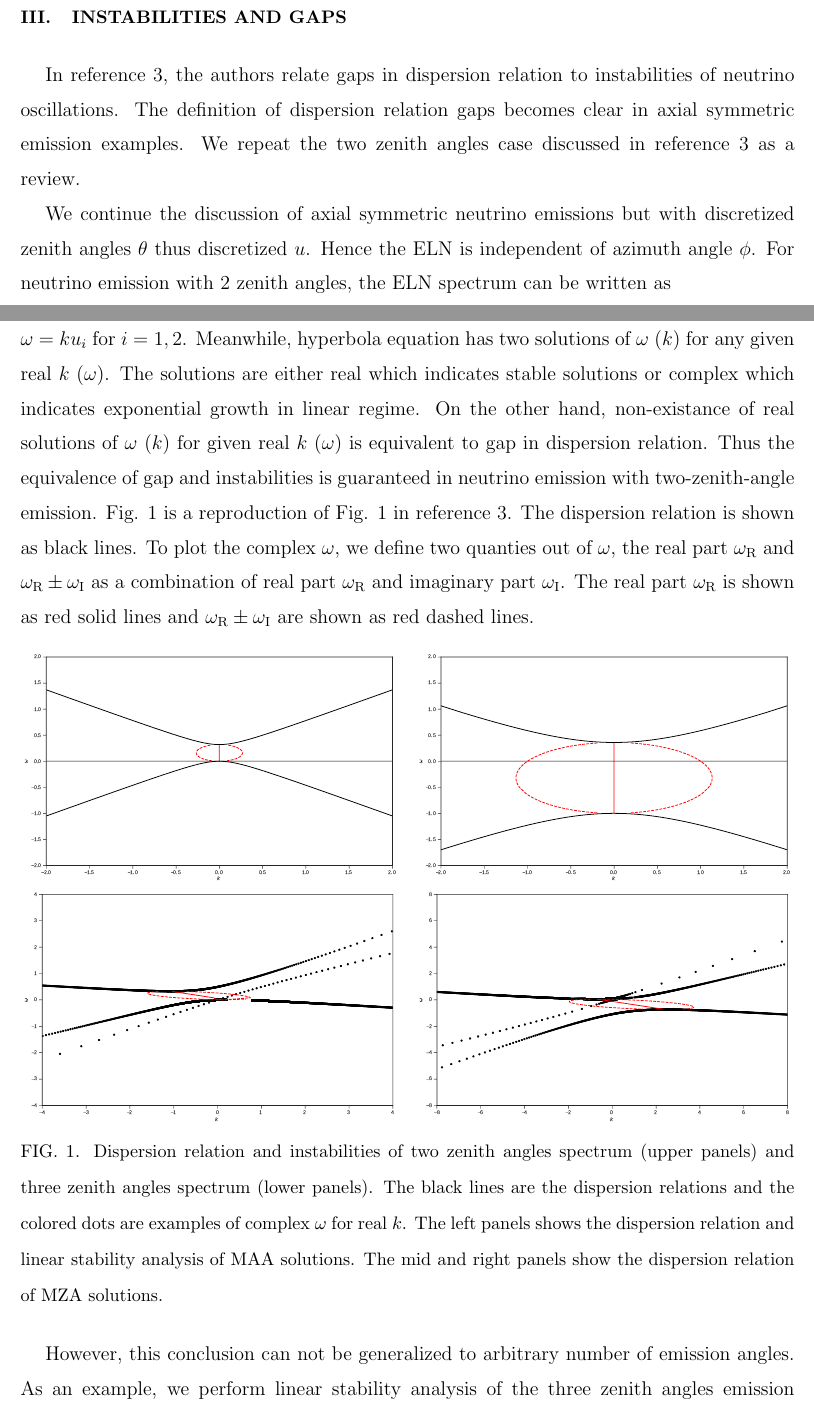
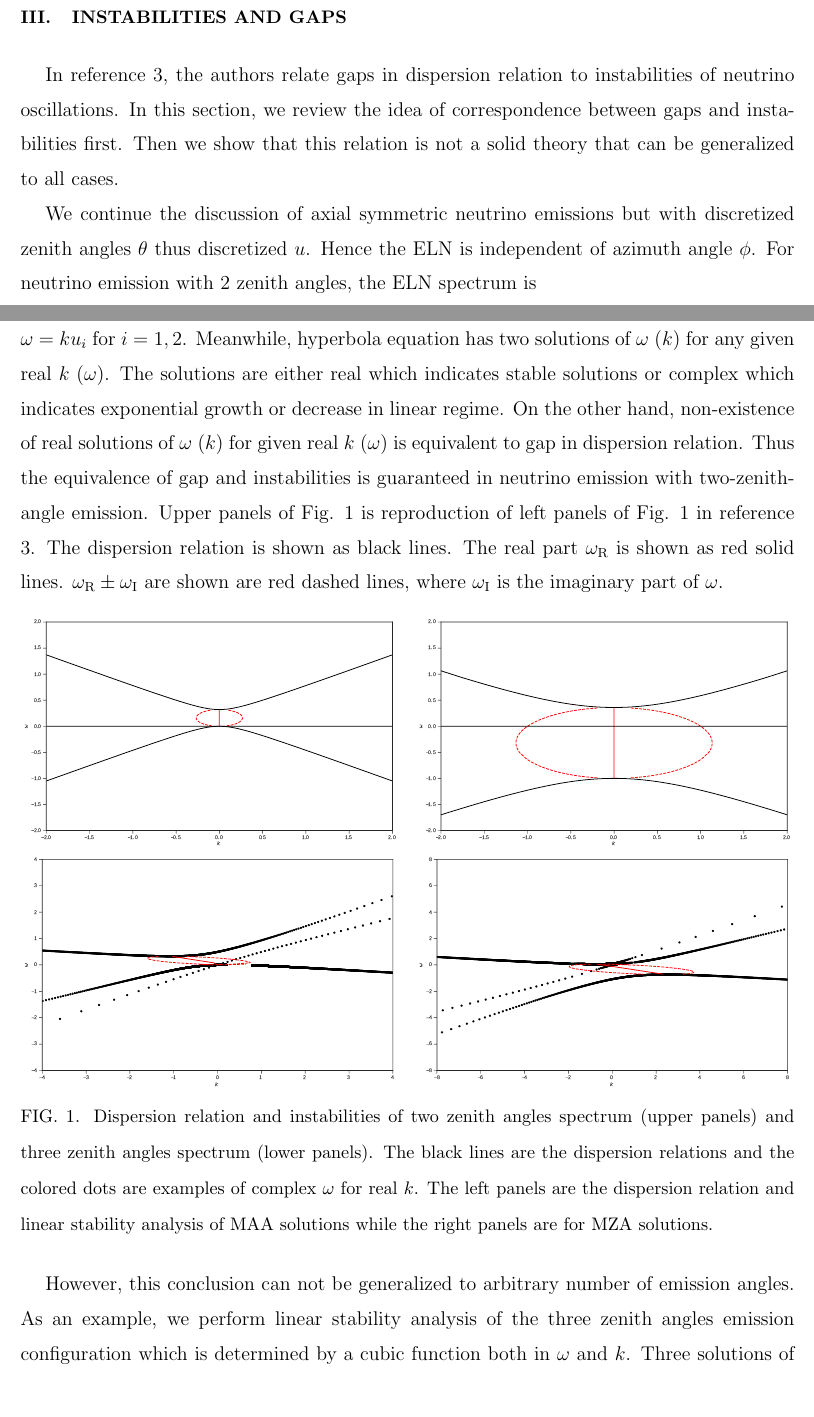
Before and after one commit to emptymalei/dispersion-relation-paper, a LaTeX paper (main.tex): two parts of pages 4 and 5 of 10, joined at a grey line, cut so that both start at the same text. Compiled offline with pdfLaTeX.

Commit message:
first two paragraphs of section 3

```diff
--- a/main.tex
+++ b/main.tex
@@ -206,14 +206,14 @@ The solutions to Eq. \eqref{eqn-maa} and Eq. \eqref{eqn-mza} are dispersion rela
 
 \section{\label{sec-instabilities-and-gaps}Instabilities and Gaps}
 
-In reference \onlinecite{Izaguirre2016a}, the authors relate gaps in dispersion relation to instabilities of neutrino oscillations. The definition of dispersion relation gaps becomes clear in axial symmetric emission examples. We repeat the two zenith angles case discussed in reference \onlinecite{Izaguirre2016a} as a review.
+In reference \onlinecite{Izaguirre2016a}, the authors relate gaps in dispersion relation to instabilities of neutrino oscillations. In this section, we review the idea of correspondence between gaps and instabilities first. Then we show that this relation is not a solid theory that can be generalized to all cases.
 
-We continue the discussion of axial symmetric neutrino emissions but with discretized zenith angles $\theta$ thus discretized $u$. Hence the ELN is independent of azimuth angle $\phi$. For neutrino emission with $2$ zenith angles, the ELN spectrum can be written as
+We continue the discussion of axial symmetric neutrino emissions but with discretized zenith angles $\theta$ thus discretized $u$. Hence the ELN is independent of azimuth angle $\phi$. For neutrino emission with $2$ zenith angles, the ELN spectrum is
 \begin{equation}
 G(u)= \sum_{i=1}^2 g_i \delta(u - u_i).
 \end{equation}
 
-The MAA solution becomes an equation of hypobola for $\omega$ and $k$, which has asymptotes $\omega = k u_i$ for $i=1,2$. Meanwhile, hyperbola equation has two solutions of $\omega$ ($k$) for any given real $k$ ($\omega$). The solutions are either real which indicates stable solutions or complex which indicates exponential growth in linear regime. On the other hand, non-existance of real solutions of $\omega$ ($k$) for given real $k$ ($\omega$) is equivalent to gap in dispersion relation. Thus the equivalence of gap and instabilities is guaranteed in neutrino emission with two-zenith-angle emission. Fig. \ref{fig-dr-db} is a reproduction of Fig. 1 in reference \onlinecite{Izaguirre2016a}. The dispersion relation is shown as black lines. To plot the complex $\omega$, we define two quanties out of $\omega$, the real part $\omega_{\mathrm R}$ and $\omega_{\mathrm R}\pm \omega_{\mathrm I}$ as a combination of real part $\omega_{\mathrm R}$ and imaginary part $\omega_{\mathrm I}$. The real part $\omega_{\mathrm R}$ is shown as red solid lines and $\omega_{\mathrm R}\pm \omega_{\mathrm I}$ are shown as red dashed lines.
+The MAA solution becomes an equation of hypobola for $\omega$ and $k$, which has asymptotes $\omega = k u_i$ for $i=1,2$. Meanwhile, hyperbola equation has two solutions of $\omega$ ($k$) for any given real $k$ ($\omega$). The solutions are either real which indicates stable solutions or complex which indicates exponential growth or decrease in linear regime. On the other hand, non-existence of real solutions of $\omega$ ($k$) for given real $k$ ($\omega$) is equivalent to gap in dispersion relation. Thus the equivalence of gap and instabilities is guaranteed in neutrino emission with two-zenith-angle emission. Upper panels of Fig. \ref{fig-dr-db} is reproduction of left panels of Fig. 1 in reference \onlinecite{Izaguirre2016a}. The dispersion relation is shown as black lines. The real part $\omega_{\mathrm R}$ is shown as red solid lines. $\omega_{\mathrm R} \pm \omega_{\mathrm I}$ are shown are red dashed lines, where $\omega_{\mathrm I}$ is the imaginary part of $\omega$.
 
 
 
@@ -231,12 +231,12 @@ The MAA solution becomes an equation of hypobola for $\omega$ and $k$, which has
 \minipage{0.49\textwidth}
   \includegraphics[width=\linewidth]{assets/spectDB3WC4DRDBMZAPltBlob.pdf}
 \endminipage\hfill
-\caption{Dispersion relation and instabilities of two zenith angles spectrum (upper panels) and three zenith angles spectrum (lower panels). The black lines are the dispersion relations and the colored dots are examples of complex $\omega$ for real $k$. The left panels shows the dispersion relation and linear stability analysis of MAA solutions. The mid and right panels show the dispersion relation of MZA solutions.}
+\caption{Dispersion relation and instabilities of two zenith angles spectrum (upper panels) and three zenith angles spectrum (lower panels). The black lines are the dispersion relations and the colored dots are examples of complex $\omega$ for real $k$. The left panels are the dispersion relation and linear stability analysis of MAA solutions while the right panels are for MZA solutions.}
 \label{fig-dr-db}
 \end{figure}
 
 
-However, this conclusion can not be generalized to arbitrary number of emission angles. As an example, we perform linear stability analysis of the three zenith angles emission configuration which is determined by a cubic function both in $\omega$ and $k$. Thus three solutions of $k$ ($\omega$) for given real $\omega$ ($k$) are epxected. As long as real solutions disappear, complex solutions emerge, which leads to instabilities occur even without an actual gap. As an example, we fix $\omega= 0.5$ for MAA solution (Fig. \ref{fig-dr-db} lower left panel). The three solutions of $k$ are $k=-4.6, 0.29, 1.2$.  $0.2$ which are all real and indicates no spatial instabilities. However, for another real $\omega = 0.2$, we find only one real solution $k=0.4$ from dispersion relation. The other solutions are complex and proven to be $k = -0.557106\pm 0.966535\mathrm i$ where the value with positive imaginary part leads to exponential growth. This gap and instability inconsistancy also exists in continuous angular distribution of neutrino emission.
+However, this conclusion can not be generalized to arbitrary number of emission angles. As an example, we perform linear stability analysis of the three zenith angles emission configuration which is determined by a cubic function both in $\omega$ and $k$. Three solutions of $k(\omega)$ for given real $\omega(k)$  are expected. As long as real solutions disappear, complex solutions emerge, which leads to instabilities occur even without an actual gap. Rather the decrease in the number of real solutions for fixed $\omega$ or $k$ corresponds to the instabilities. In Fig. \ref{fig-dr-db}, we fix $\omega= 0.5$ for MAA solution (Fig. \ref{fig-dr-db} lower left panel). The three solutions of $k$ are $k=-4.6, 0.29, 1.2$.  $0.2$ which are all real and indicates no spatial instabilities. However, for another real $\omega = 0.2$, we find only one real solution $k=0.4$ from dispersion relation. The other solutions are complex and proven to be $k = -0.557106\pm 0.966535\mathrm i$ where the value with positive imaginary part leads to exponential growth. This gap and instability inconsistency also exists in continuous angular distribution of neutrino emission.
 
 
 
```
